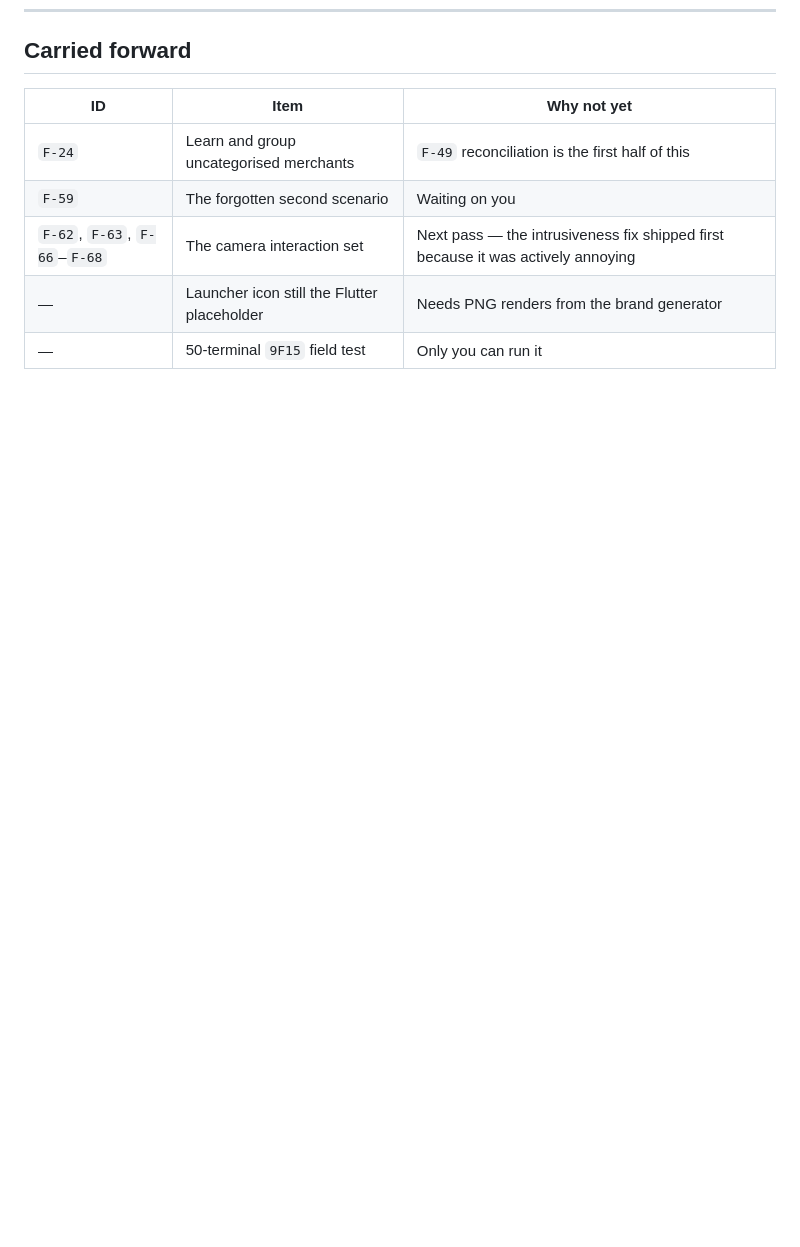
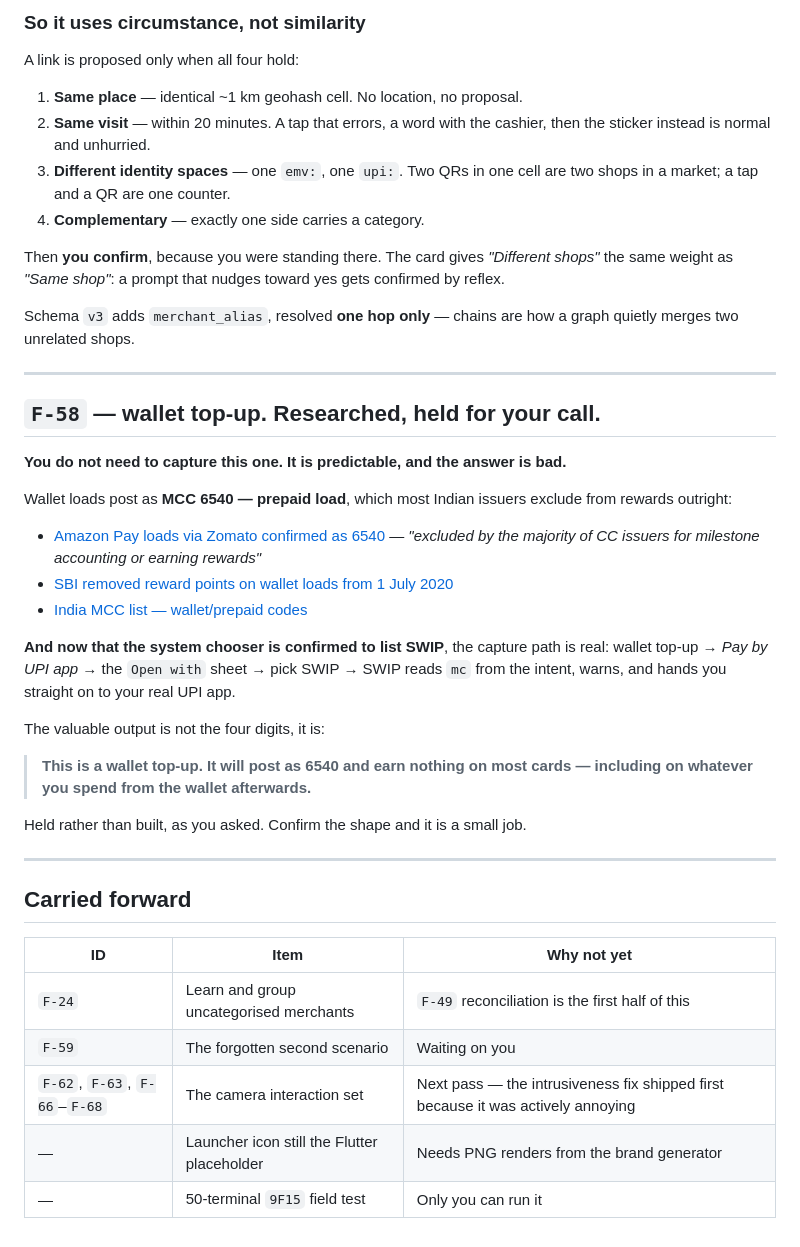
Before and after one commit to adityamaurya/SWIP, a Markdown page: docs/22-FEEDBACK-ROUND-3.md, the part around one of its changes. Rendered like a GitHub page; blank space fills up the shorter version.

```diff
--- a/docs/22-FEEDBACK-ROUND-3.md
+++ b/docs/22-FEEDBACK-ROUND-3.md
@@ -320,3 +386,49 @@ worth chasing.
+### So it uses circumstance, not similarity
+
+A link is proposed only when all four hold:
+
+1. **Same place** — identical ~1 km geohash cell. No location, no proposal.
+2. **Same visit** — within 20 minutes. A tap that errors, a word with the
+   cashier, then the sticker instead is normal and unhurried.
+3. **Different identity spaces** — one `emv:`, one `upi:`. Two QRs in one cell
+   are two shops in a market; a tap and a QR are one counter.
+4. **Complementary** — exactly one side carries a category.
+
+Then **you confirm**, because you were standing there. The card gives
+*"Different shops"* the same weight as *"Same shop"*: a prompt that nudges
+toward yes gets confirmed by reflex.
+
+Schema `v3` adds `merchant_alias`, resolved **one hop only** — chains are how a
+graph quietly merges two unrelated shops.
+
+---
+
+## `F-58` — wallet top-up. Researched, held for your call.
+
+**You do not need to capture this one. It is predictable, and the answer is
+bad.**
+
+Wallet loads post as **MCC 6540 — prepaid load**, which most Indian issuers
+exclude from rewards outright:
+
+- [Amazon Pay loads via Zomato confirmed as 6540](https://x.com/CatchMeAbhiOrb/status/2017122245768782298) — *"excluded by the majority of CC issuers for milestone accounting or earning rewards"*
+- [SBI removed reward points on wallet loads from 1 July 2020](https://www.cardexpert.in/no-more-reward-points-for-wallet-loads-on-sbicards/)
+- [India MCC list — wallet/prepaid codes](https://blog.monzy.co/credit-card-guides/merchant-category-code-list-india-2025/)
+
+**And now that the system chooser is confirmed to list SWIP**, the capture path
+is real: wallet top-up → *Pay by UPI app* → the `Open with` sheet → pick SWIP →
+SWIP reads `mc` from the intent, warns, and hands you straight on to your real
+UPI app.
+
+The valuable output is not the four digits, it is:
+
+> **This is a wallet top-up. It will post as 6540 and earn nothing on most
+> cards — including on whatever you spend from the wallet afterwards.**
+
+Held rather than built, as you asked. Confirm the shape and it is a small job.
+
+---
+
 ## Carried forward
 
 | ID | Item | Why not yet |
```
Also changed, not shown: other parts of docs/22-FEEDBACK-ROUND-3.md (+66 -0 lines), docs/20-FEEDBACK-ROUND-2.md (+7 -0 lines).
